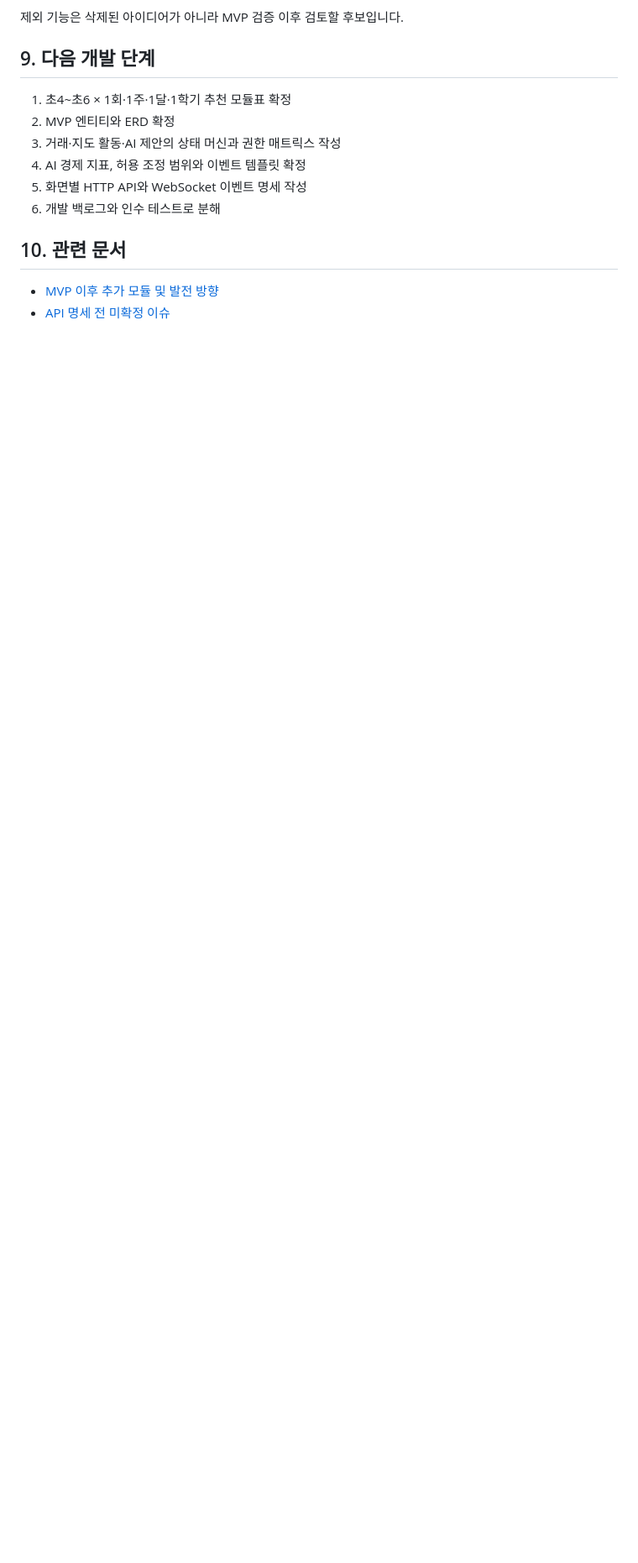
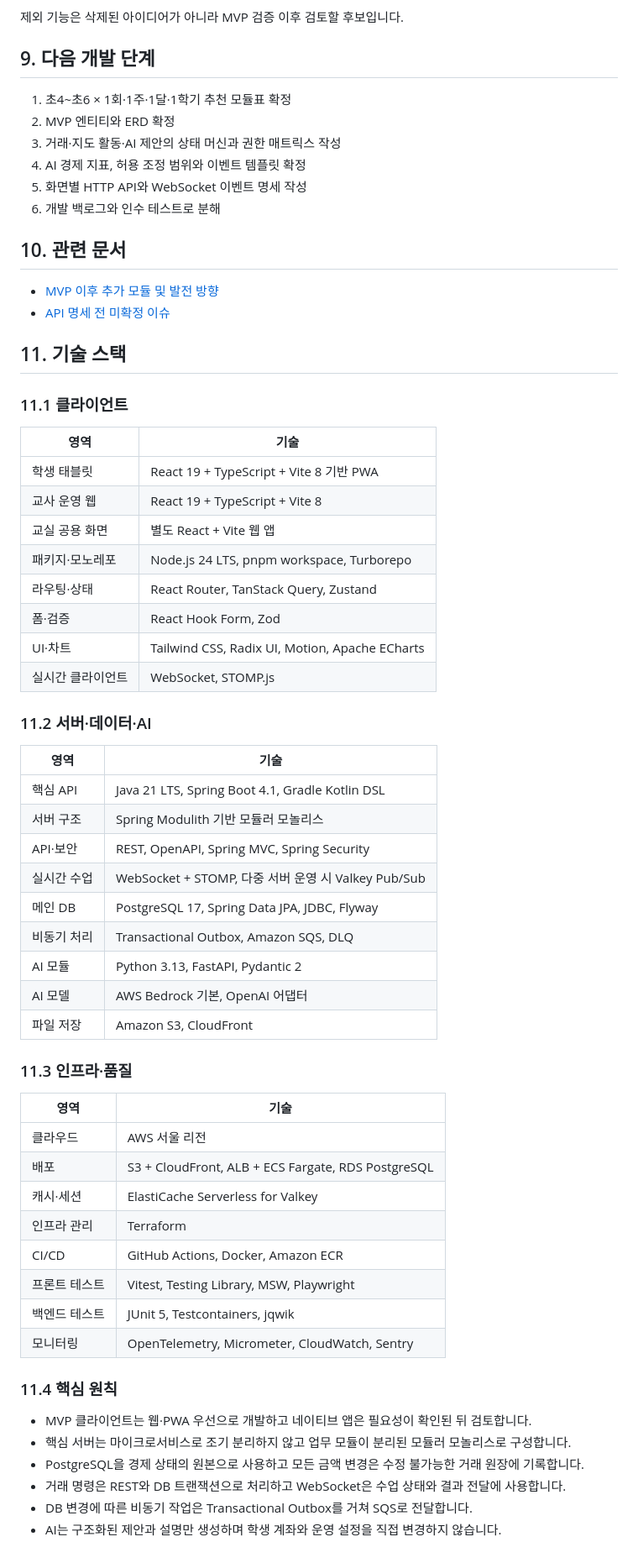
Before and after one commit to watermell0n/EcoVillgae, a Markdown page: README.md, the part around the change. Shown at 84% size. Drawn GitHub-style; blank space fills up the shorter version.

Commit message:
docs: 기술 스택 readme.md에 추가

```diff
--- a/README.md
+++ b/README.md
@@ -172,3 +172,54 @@ AI 코스 설계와 기존 코스 자동 재구성은 MVP에서 사용하지 않
 
 - [MVP 이후 추가 모듈 및 발전 방향](docs/FUTURE_MODULES_AND_ROADMAP.md)
 - [API 명세 전 미확정 이슈](docs/OPEN_ISSUES.md)
+
+## 11. 기술 스택
+
+### 11.1 클라이언트
+
+| 영역 | 기술 |
+| --- | --- |
+| 학생 태블릿 | React 19 + TypeScript + Vite 8 기반 PWA |
+| 교사 운영 웹 | React 19 + TypeScript + Vite 8 |
+| 교실 공용 화면 | 별도 React + Vite 웹 앱 |
+| 패키지·모노레포 | Node.js 24 LTS, pnpm workspace, Turborepo |
+| 라우팅·상태 | React Router, TanStack Query, Zustand |
+| 폼·검증 | React Hook Form, Zod |
+| UI·차트 | Tailwind CSS, Radix UI, Motion, Apache ECharts |
+| 실시간 클라이언트 | WebSocket, STOMP.js |
+
+### 11.2 서버·데이터·AI
+
+| 영역 | 기술 |
+| --- | --- |
+| 핵심 API | Java 21 LTS, Spring Boot 4.1, Gradle Kotlin DSL |
+| 서버 구조 | Spring Modulith 기반 모듈러 모놀리스 |
+| API·보안 | REST, OpenAPI, Spring MVC, Spring Security |
+| 실시간 수업 | WebSocket + STOMP, 다중 서버 운영 시 Valkey Pub/Sub |
+| 메인 DB | PostgreSQL 17, Spring Data JPA, JDBC, Flyway |
+| 비동기 처리 | Transactional Outbox, Amazon SQS, DLQ |
+| AI 모듈 | Python 3.13, FastAPI, Pydantic 2 |
+| AI 모델 | AWS Bedrock 기본, OpenAI 어댑터 |
+| 파일 저장 | Amazon S3, CloudFront |
+
+### 11.3 인프라·품질
+
+| 영역 | 기술 |
+| --- | --- |
+| 클라우드 | AWS 서울 리전 |
+| 배포 | S3 + CloudFront, ALB + ECS Fargate, RDS PostgreSQL |
+| 캐시·세션 | ElastiCache Serverless for Valkey |
+| 인프라 관리 | Terraform |
+| CI/CD | GitHub Actions, Docker, Amazon ECR |
+| 프론트 테스트 | Vitest, Testing Library, MSW, Playwright |
+| 백엔드 테스트 | JUnit 5, Testcontainers, jqwik |
+| 모니터링 | OpenTelemetry, Micrometer, CloudWatch, Sentry |
+
+### 11.4 핵심 원칙
+
+- MVP 클라이언트는 웹·PWA 우선으로 개발하고 네이티브 앱은 필요성이 확인된 뒤 검토합니다.
+- 핵심 서버는 마이크로서비스로 조기 분리하지 않고 업무 모듈이 분리된 모듈러 모놀리스로 구성합니다.
+- PostgreSQL을 경제 상태의 원본으로 사용하고 모든 금액 변경은 수정 불가능한 거래 원장에 기록합니다.
+- 거래 명령은 REST와 DB 트랜잭션으로 처리하고 WebSocket은 수업 상태와 결과 전달에 사용합니다.
+- DB 변경에 따른 비동기 작업은 Transactional Outbox를 거쳐 SQS로 전달합니다.
+- AI는 구조화된 제안과 설명만 생성하며 학생 계좌와 운영 설정을 직접 변경하지 않습니다.
```
